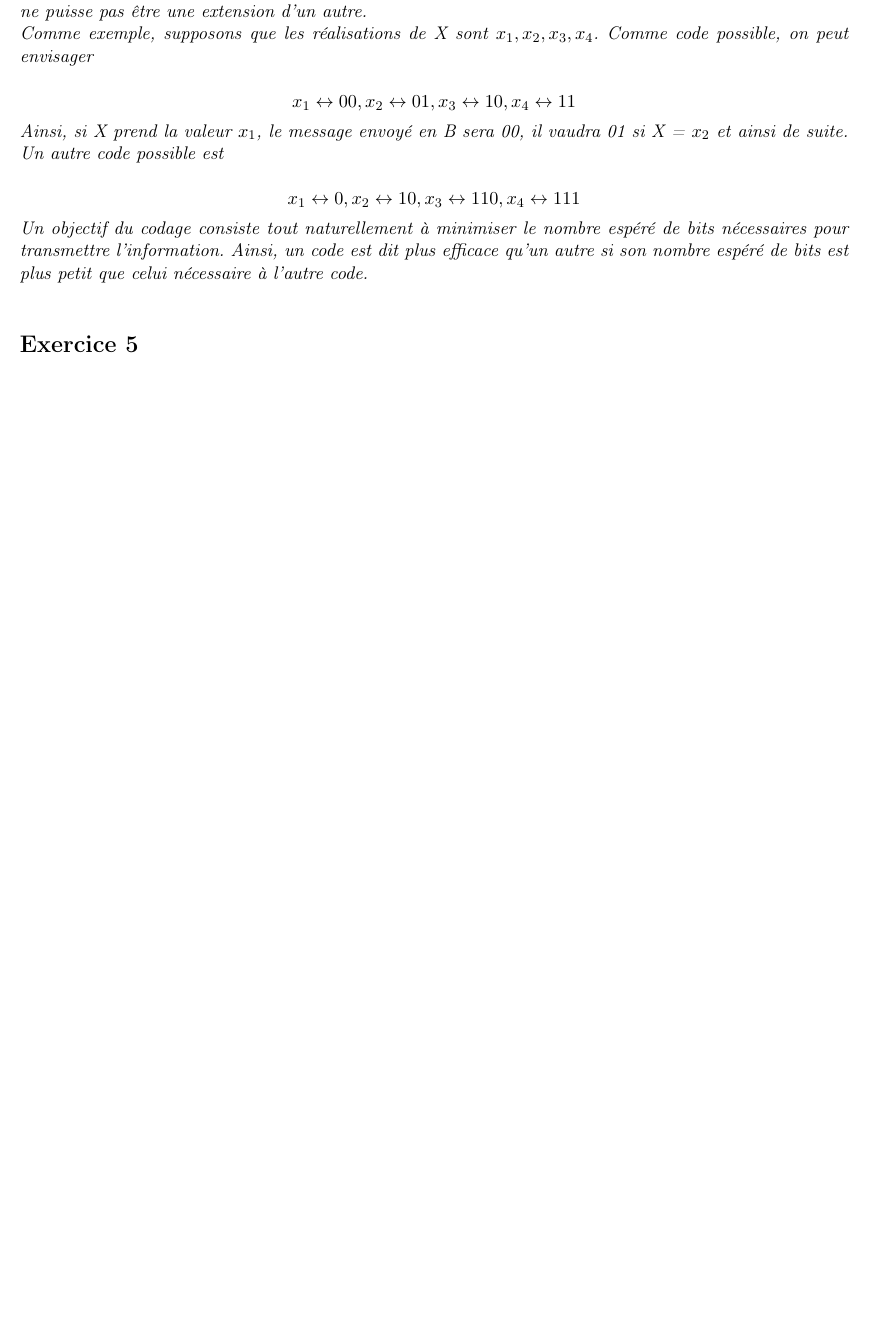
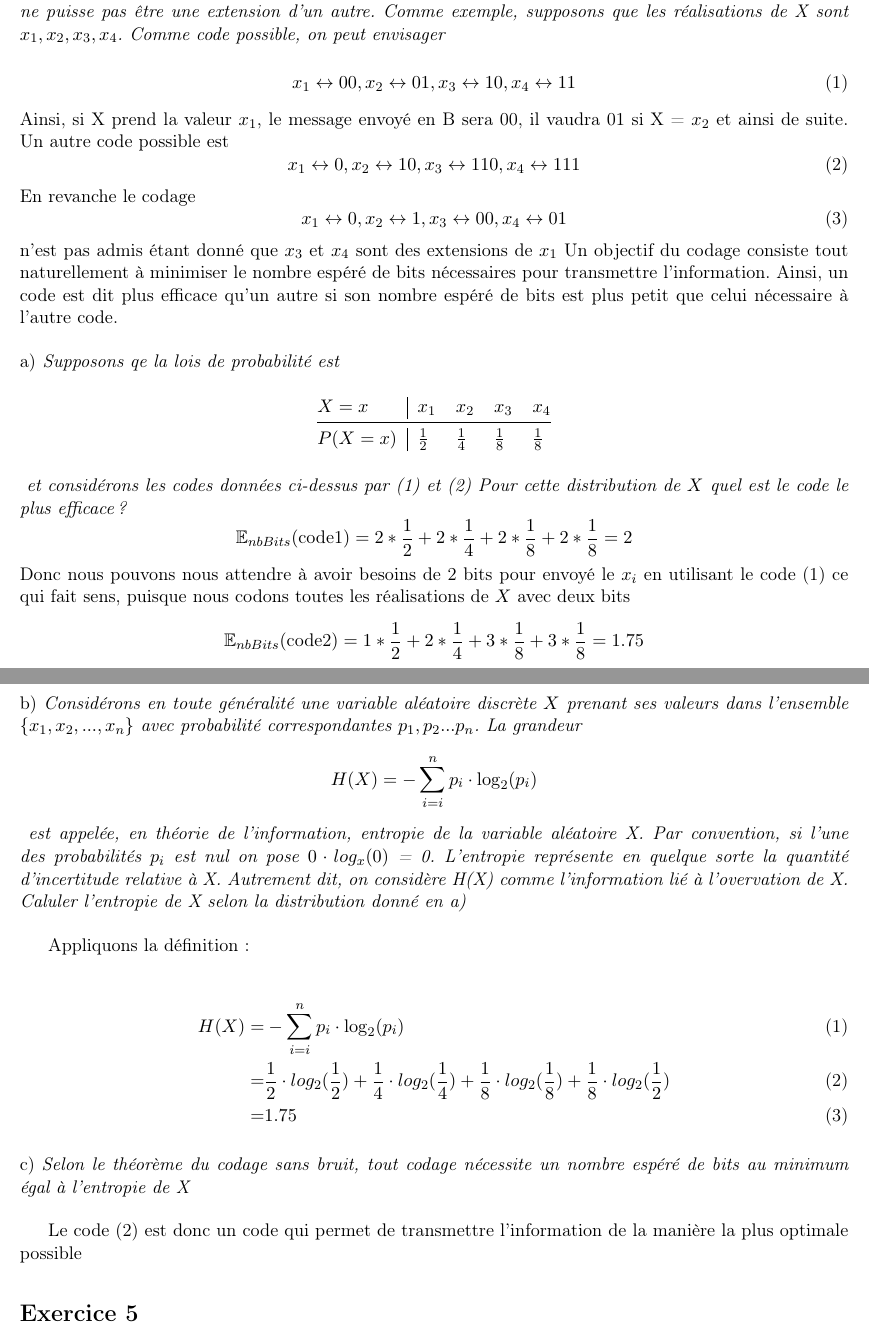
Before and after one commit to ODAncona/pst_collab, a LaTeX document (src/serie3/serie3.tex, which reads src/serie3/exo4.tex): part of page 4 of 5 before the commit and two parts of pages 4 and 5 of 6 after it, the two joined at a grey line, cut so that both start at the same text, the shorter picture padded with empty space. Compiled offline with pdfLaTeX.

Commit message:
ex4 série 3

```diff
--- a/src/serie3/exo4.tex
+++ b/src/serie3/exo4.tex
@@ -1,5 +1,56 @@
 \begin{exo}
-  \donnee{Imaginons qu’on souhaite transmettre les réalisations $x_1, x_2, . . . , x_n$ d’une variable aléatoire discrète X d’un point d’observation A à un point de réception B à l’aide d’un canal de communication ne pouvant transférer que des 0 ou des 1. Ainsi, les valeurs prises par X devront être codées en chaînes formées uniquement de 0 et de 1 avant d’être transmises. Pour éviter toute ambiguïté, on exige qu’un code ne puisse pas être une extension d’un autre.
-  \\Comme exemple, supposons que les réalisations de X sont $x_1, x_2, x_3, x_4$. Comme code possible, on peut envisager
-  \\$$x_1 \leftrightarrow 00, x_2 \leftrightarrow 01, x_3 \leftrightarrow 10, x_4 \leftrightarrow 11$$Ainsi, si X prend la valeur $x_1$, le message envoyé en B sera 00, il vaudra 01 si X = $x_2$ et ainsi de suite. Un autre code possible est
-  \\$$x_1 \leftrightarrow 0, x_2 \leftrightarrow 10, x_3 \leftrightarrow 110, x_4 \leftrightarrow 111$$Un objectif du codage consiste tout naturellement à minimiser le nombre espéré de bits nécessaires pour transmettre l’information. Ainsi, un code est dit plus efficace qu’un autre si son nombre espéré de bits est plus petit que celui nécessaire à l’autre code.}
+  \donnee{Imaginons qu’on souhaite transmettre les réalisations
+    $x_1, x_2, . . . , x_n$ d’une variable aléatoire discrète X
+    d’un point d’observation A à un point de réception B à l’aide d’un canal de communication
+    ne pouvant transférer que des 0 ou des 1.
+    Ainsi, les valeurs prises par X devront être codées en chaînes formées uniquement
+    de 0 et de 1 avant d’être transmises. Pour éviter toute ambiguïté, on exige
+    qu’un code ne puisse pas être une extension d’un autre.
+    Comme exemple, supposons que les réalisations de X sont $x_1, x_2, x_3, x_4$.
+    Comme code possible, on peut envisager}
+  \setcounter{equation}{0}
+  \begin{equation}
+    x_1 \leftrightarrow 00,
+    x_2 \leftrightarrow 01,
+    x_3 \leftrightarrow 10,
+    x_4 \leftrightarrow 11
+  \end{equation}
+  Ainsi, si X prend la valeur $x_1$, le message envoyé en B sera 00,
+  il vaudra 01 si X = $x_2$ et ainsi de suite. Un autre code possible est
+  \begin{equation}
+    x_1 \leftrightarrow 0,
+    x_2 \leftrightarrow 10,
+    x_3 \leftrightarrow 110,
+    x_4 \leftrightarrow 111
+  \end{equation}
+  En revanche le codage
+  \begin{equation}
+    x_1 \leftrightarrow 0,
+    x_2 \leftrightarrow 1,
+    x_3 \leftrightarrow 00,
+    x_4 \leftrightarrow 01
+  \end{equation}
+  n'est pas admis étant donné que $x_3$ et $x_4$ sont des extensions de $x_1$
+  Un objectif du codage consiste tout naturellement à minimiser le nombre
+  espéré de bits nécessaires pour transmettre l’information.
+  Ainsi, un code est dit plus efficace qu’un autre si son nombre espéré
+  de bits est plus petit que celui nécessaire à l’autre code.
+  \begin{subexo}{Supposons qe la lois de probabilité est}
+    \begin{center}
+      \begin{tabular}{@{}l|llll@{}}
+        $X = x$  & $x_1$         & $x_2$         & $x_3$         & $x_4$         \\ \midrule
+        $P(X=x)$ & $\frac{1}{2}$ & $\frac{1}{4}$ & $\frac{1}{8}$ & $\frac{1}{8}$
+      \end{tabular}
+    \end{center}
+    \textit{ et considérons les codes données ci-dessus par (1) et (2)
+    Pour cette distribution de $X$ quel est le code le plus efficace ?}
+    \[
+      \mathbb{E}_{nbBits}(\text{code1}) = 2 * \frac{1}{2} + 2 * \frac{1}{4} +
+      2*\frac{1}{8} + 2*\frac{1}{8} = 2
+    \]
+    Donc nous pouvons nous attendre à avoir besoins de 2 bits pour envoyé le $x_i$
+     en utilisant le code  (1) ce qui fait sens, puisque nous codons toutes les réalisations
+     de $X$ avec deux bits
+    \[
+      \mathbb{E}_{nbBits}(\text{code2}) = 1 * \frac{1}{2} + 2 * \frac{1}{4} +
+      3*\frac{1}{8} + 3*\frac{1}{8} = 1.75
@@ -6 +61,30 @@
+  \begin{subexo}{Considérons en toute généralité une variable aléatoire discrète $X$
+     prenant ses valeurs dans l'ensemble $\{x_1,x_2,... , x_n\}$
+     \textit{avec probabilité correspondantes $p_1, p_2... p_n$. La grandeur
+     \[
+      H(X) = - \sum_{i=i}^{n}p_i \cdot \log_2(p_i)
+     \]}
+      est appelée, en théorie de l'information, \textit{entropie}
+      de la variable aléatoire X. Par convention, si l'une des probabilités $p_i$ est nul
+      on pose $0 \cdot log_x(0)$ = 0. L'entropie représente en quelque sorte la quantité d'incertitude relative à X.
+       Autrement dit, on considère H(X) comme l'information lié à l'overvation de X.
+       Caluler l'entropie de X selon la distribution donné en a)}
+
+       Appliquons la définition :
+
+       \setcounter{equation}{0}
+       \begin{align}
+         H(X) =& -\sum_{i=i}^{n}p_i \cdot \log_2(p_i) \\
+          =&  \frac{1}{2}\cdot log_2(\frac{1}{2}) + \frac{1}{4}\cdot log_2(\frac{1}{4})
+          + \frac{1}{8}\cdot log_2(\frac{1}{8})
+          + \frac{1}{8}\cdot log_2(\frac{1}{2})\\
+          =& 1.75
+        \end{align}
+  \end{subexo}
+  \begin{subexo}{Selon le théorème du codage sans bruit, tout codage nécessite
+    un nombre espéré de bits au minimum égal à l'entropie de X}
+
+    Le code (2) est donc un code qui permet de transmettre l'information de la manière la plus optimale possible
+
+  \end{subexo}
 \end{exo}
```
Also changed, not shown: src/serie3/exo4.tex (4 more changed lines).
